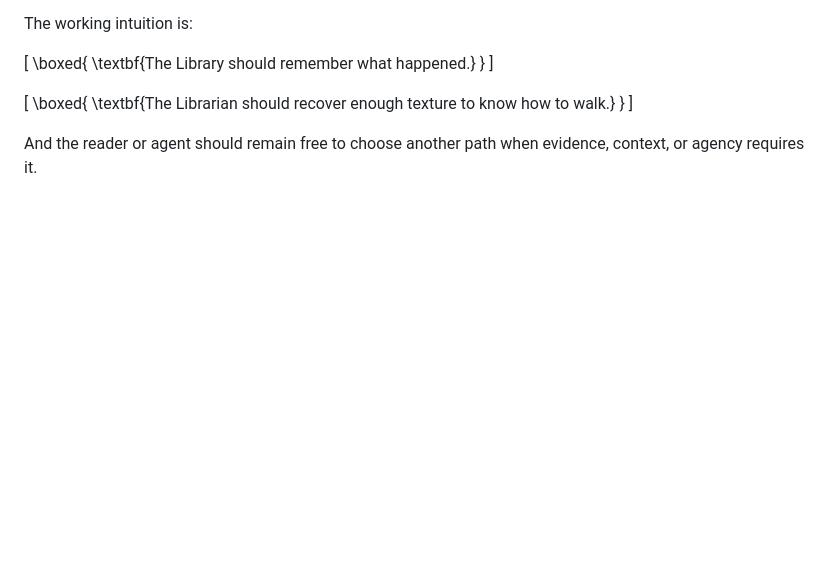
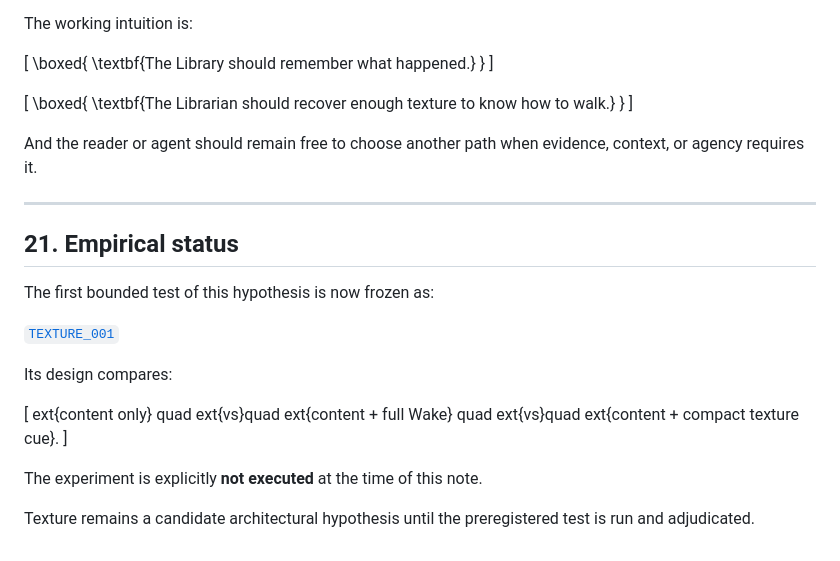
Before and after one commit to dmvarela/CVTRepository, a Markdown page: research/atlas/TEXTURE_HYPOTHESIS_V0_1.md, the part around the change. Rendered like a GitHub page; blank space fills up the shorter version.

Commit message:
Link frozen TEXTURE_001 from texture hypothesis

```diff
--- a/research/atlas/TEXTURE_HYPOTHESIS_V0_1.md
+++ b/research/atlas/TEXTURE_HYPOTHESIS_V0_1.md
@@ -806,3 +806,26 @@ The working intuition is:
 \]
 
 And the reader or agent should remain free to choose another path when evidence, context, or agency requires it.
+
+
+---
+
+## 21. Empirical status
+
+The first bounded test of this hypothesis is now frozen as:
+
+[`TEXTURE_001`](experiments/TEXTURE_001/PREREGISTRATION.md)
+
+Its design compares:
+
+[
+	ext{content only}
+quad	ext{vs}quad
+	ext{content + full Wake}
+quad	ext{vs}quad
+	ext{content + compact texture cue}.
+]
+
+The experiment is explicitly **not executed** at the time of this note.
+
+Texture remains a candidate architectural hypothesis until the preregistered test is run and adjudicated.
```
